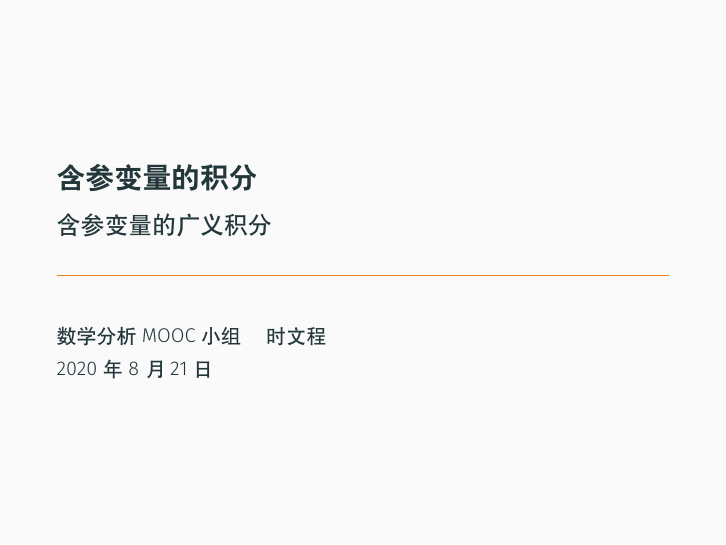
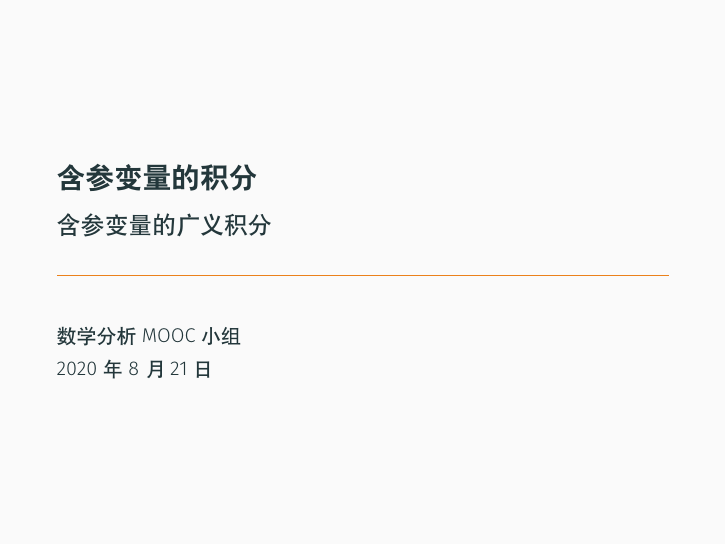
Before and after one commit to chg-chg/Mathematical-Analysis-III, LaTeX slides (19-含参变量广义积分/main.tex): page 1 of 16. Compiled offline with XeLaTeX; a missing font is replaced by an installed copy or a similar font.

Commit message:
update main.tex

```diff
--- a/19-含参变量广义积分/main.tex
+++ b/19-含参变量广义积分/main.tex
@@ -47,7 +47,7 @@ BoldItalicFont = *-BoldItalic,
 
 \title{含参变量的积分}
 \subtitle{含参变量的广义积分}
-\author{数学分析MOOC小组 \and 时文程}
+\author{数学分析MOOC小组}
 \date{2020年8月21日}
 
 \begin{document}
```
Also changed, not shown: 19-含参变量正常积分/main.tex (+1 -1 lines).
